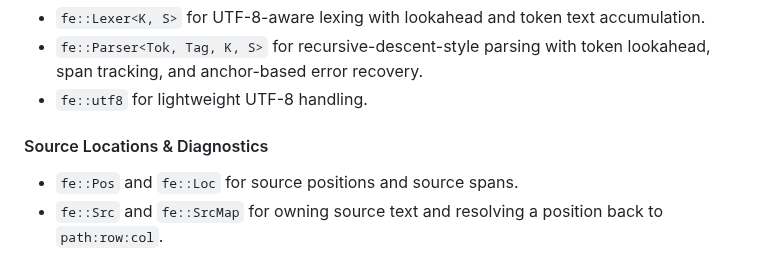
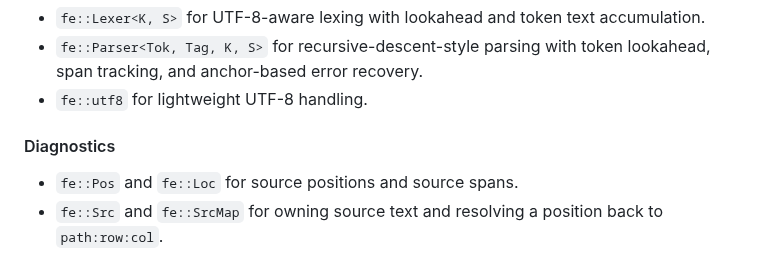
Before and after one commit to leissa/fe, a Markdown page: docs/README.md, the part around the change. Drawn GitHub-style.

Commit message:
polish README.md

```diff
--- a/docs/README.md
+++ b/docs/README.md
@@ -53,7 +53,7 @@ It provides a compact set of reusable, well-integrated components:
 - `fe::Parser<Tok, Tag, K, S>` for recursive-descent-style parsing with token lookahead, span tracking, and anchor-based error recovery.
 - `fe::utf8` for lightweight UTF-8 handling.
 
-#### Source Locations & Diagnostics
+#### Diagnostics
 
 - `fe::Pos` and `fe::Loc` for source positions and source spans.
 - `fe::Src` and `fe::SrcMap` for owning source text and resolving a position back to `path:row:col`.
```
